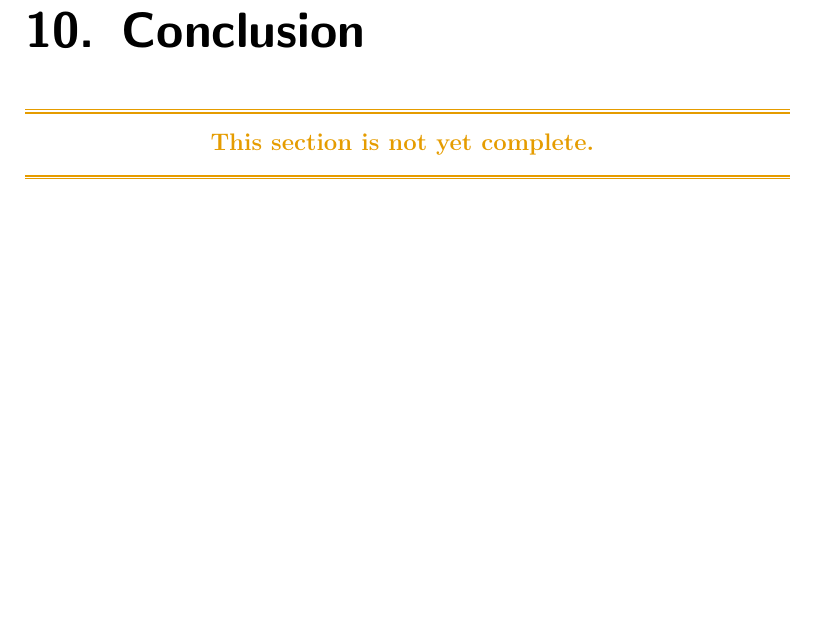
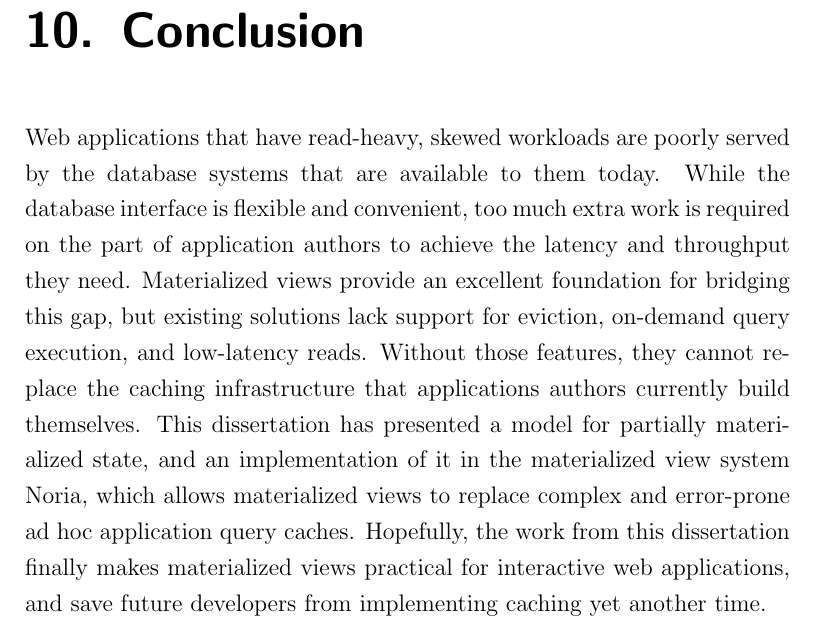
Before and after one commit to jonhoo/thesis, a LaTeX thesis (thesis.tex): part of page 115 of 134, cut so that both start at the same text, the shorter picture padded with empty space. Compiled offline with pdfLaTeX.

Commit message:
Add conclusion

```diff
--- a/thesis.tex
+++ b/thesis.tex
@@ -185,7 +185,20 @@ paper~\cite{noria}.
 
 \chapter{Conclusion}
 
-\resume
+Web applications that have read-heavy, skewed workloads are poorly served by
+the database systems that are available to them today. While the database
+interface is flexible and convenient, too much extra work is required on the
+part of application authors to achieve the latency and throughput they need.
+Materialized views provide an excellent foundation for bridging this gap, but
+existing solutions lack support for eviction, on-demand query execution, and
+low-latency reads. Without those features, they cannot replace the caching
+infrastructure that applications authors currently build themselves. This
+dissertation has presented a model for partially materialized state, and an
+implementation of it in the materialized view system Noria, which allows
+materialized views to replace complex and error-prone ad hoc application query
+caches. Hopefully, the work from this dissertation finally makes materialized
+views practical for interactive web applications, and save future developers
+from implementing caching yet another time.
 
 \appendix
 \chapter{Noria In Simpler Terms}
```
